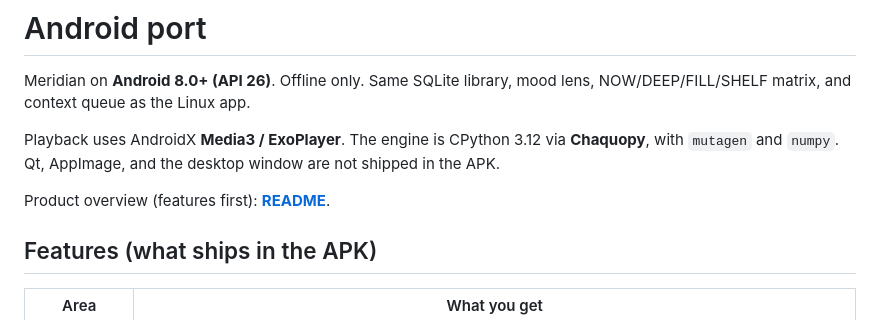
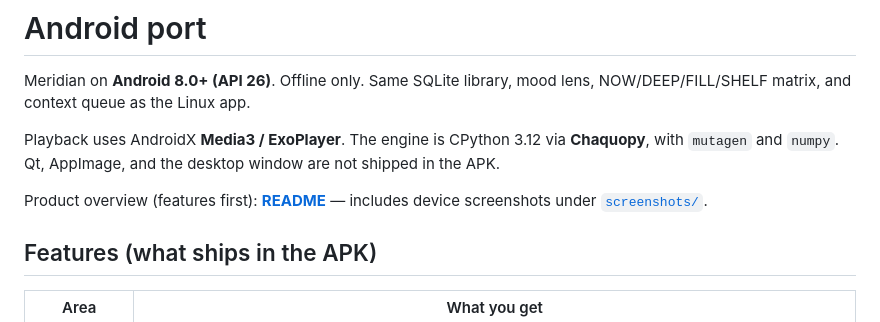
Before and after one commit to dark1ltg/Meridian-Android, a Markdown page: docs/android.md, the part around the change. GitHub-like rendering.

```diff
--- a/docs/android.md
+++ b/docs/android.md
@@ -4,7 +4,7 @@ Meridian on **Android 8.0+ (API 26)**. Offline only. Same SQLite library, mood l
 
 Playback uses AndroidX **Media3 / ExoPlayer**. The engine is CPython 3.12 via **Chaquopy**, with `mutagen` and `numpy`. Qt, AppImage, and the desktop window are not shipped in the APK.
 
-Product overview (features first): **[README](../README.md)**.
+Product overview (features first): **[README](../README.md)** — includes device screenshots under [`screenshots/`](screenshots/).
 
 ## Features (what ships in the APK)
 
```
Also changed, not shown: README.md (+14 -0 lines), docs/README.md (+1 -1 lines), docs/screenshots/context.png (added), docs/screenshots/why.png (added), 3 other files.
